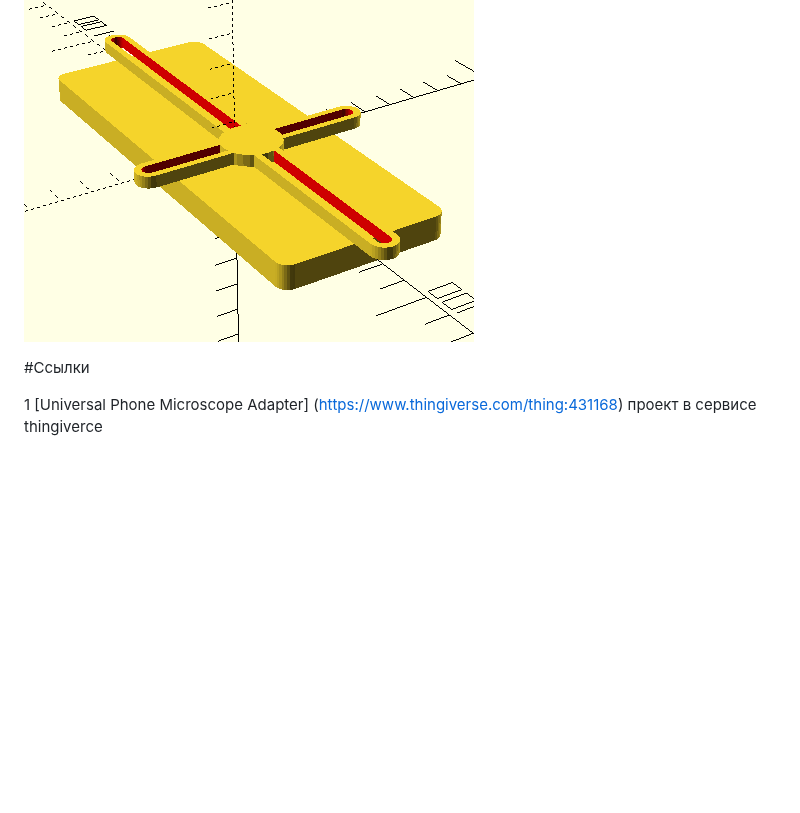
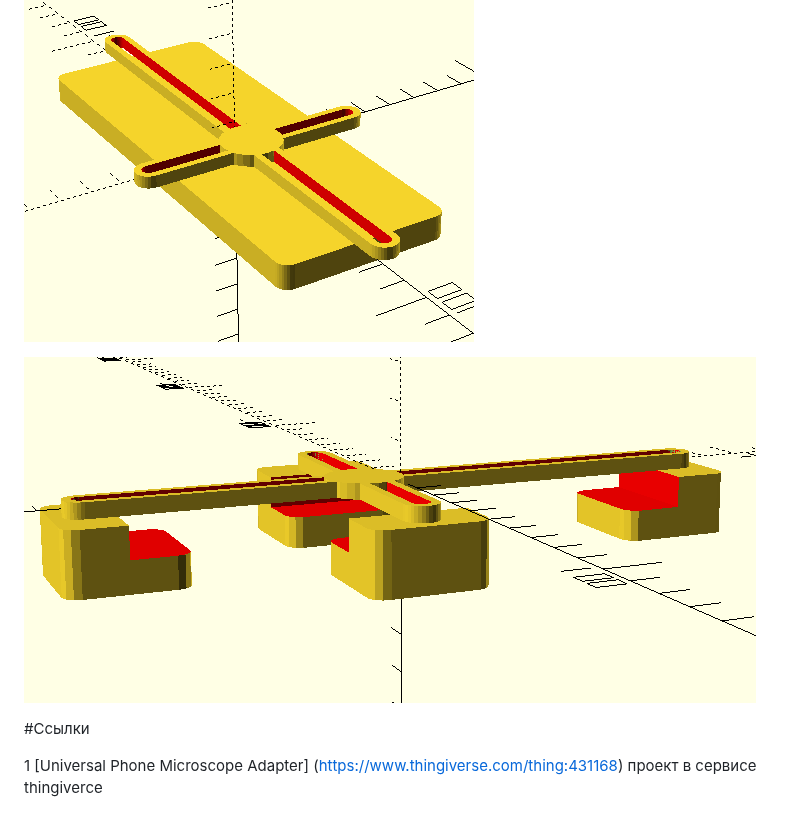
Before and after one commit to zenagolovkov528-coder/GolovkovEvgeny-digital-microscope-eyepiece, a Markdown page: README.md, the part around the change. Rendered like a GitHub page; pictures changed too: derzhatel.png (added); blank space fills up the shorter version.

Commit message:
Add 4 blocks in holder_set()1.

```diff
--- a/README.md
+++ b/README.md
@@ -4,6 +4,8 @@
 
 ![commonMD](build_holder_phone.png)
 
+![commonMD](derzhatel.png)
+
 #Ссылки
 
 1 [Universal Phone Microscope Adapter] (https://www.thingiverse.com/thing:431168) проект в сервисе thingiverce
```
